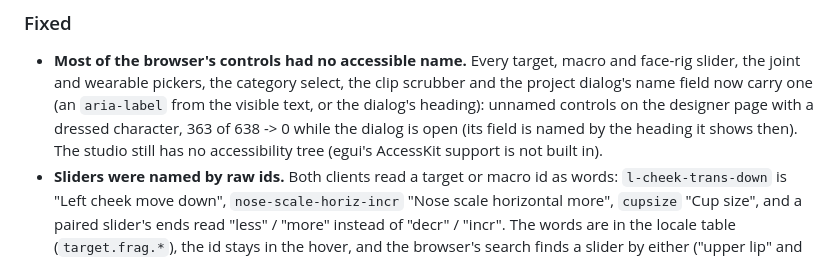
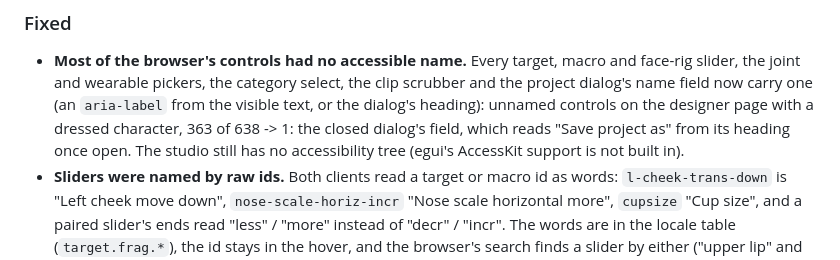
Before and after one commit to cankarakuzulu/GazeForge, a Markdown page: CHANGELOG.md, the part around the change. Rendered like a GitHub page.

Commit message:
[fix] Changelog: the accessible-name count as measured
Assisted-by: Sol

```diff
--- a/CHANGELOG.md
+++ b/CHANGELOG.md
@@ -304,7 +304,7 @@ open, with its last measurement, rather than left out.
 - **Most of the browser's controls had no accessible name.** Every target, macro and face-rig slider, the joint and
   wearable pickers, the category select, the clip scrubber and the project dialog's name field now carry one (an
   `aria-label` from the visible text, or the dialog's heading): unnamed controls on the designer page with a dressed
-  character, 363 of 638 -> 0 while the dialog is open (its field is named by the heading it shows then). The studio
+  character, 363 of 638 -> 1: the closed dialog's field, which reads "Save project as" from its heading once open. The studio
   still has no accessibility tree (egui's AccessKit support is not built in).
 - **Sliders were named by raw ids.** Both clients read a target or macro id as words: `l-cheek-trans-down` is "Left
   cheek move down", `nose-scale-horiz-incr` "Nose scale horizontal more", `cupsize` "Cup size", and a paired slider's
```
